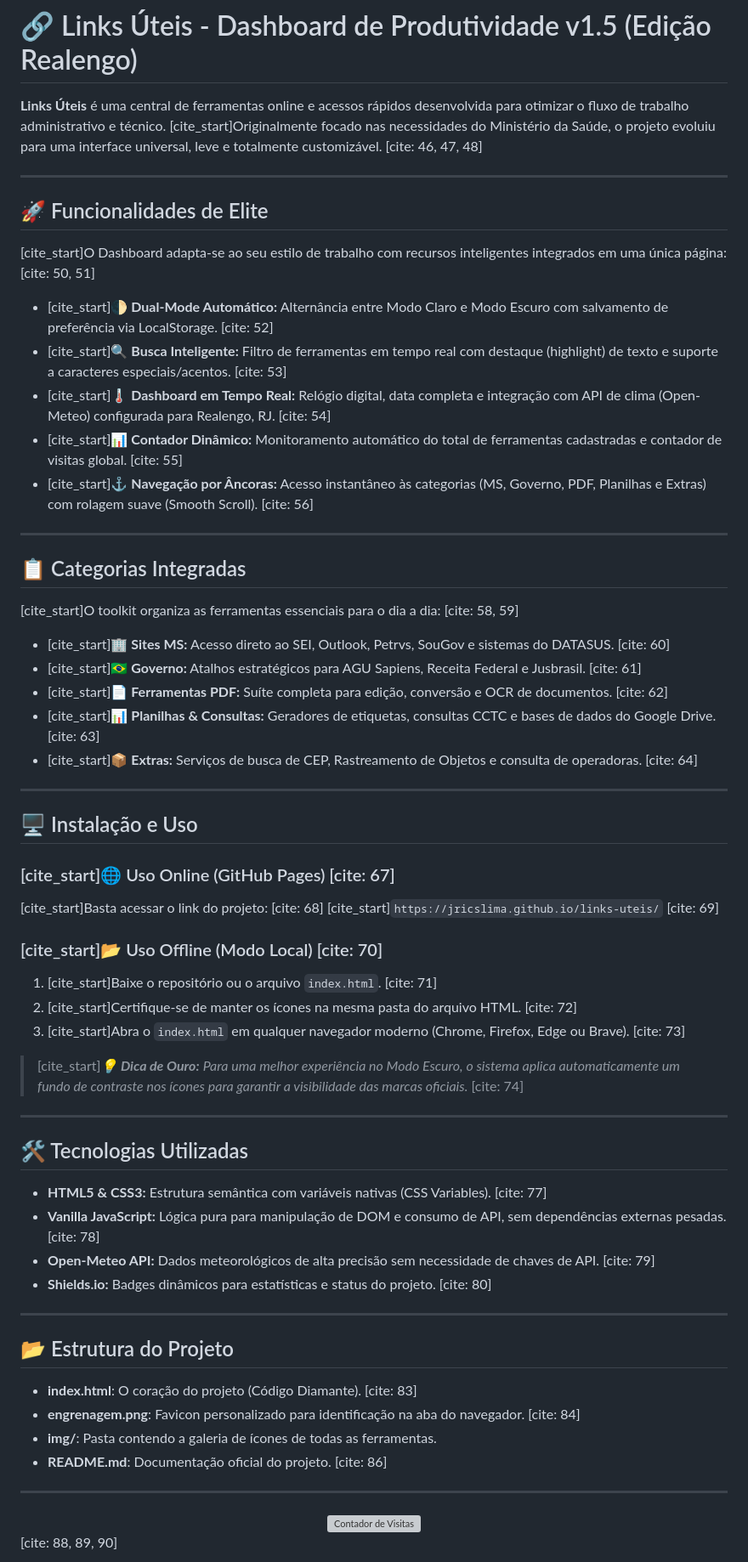
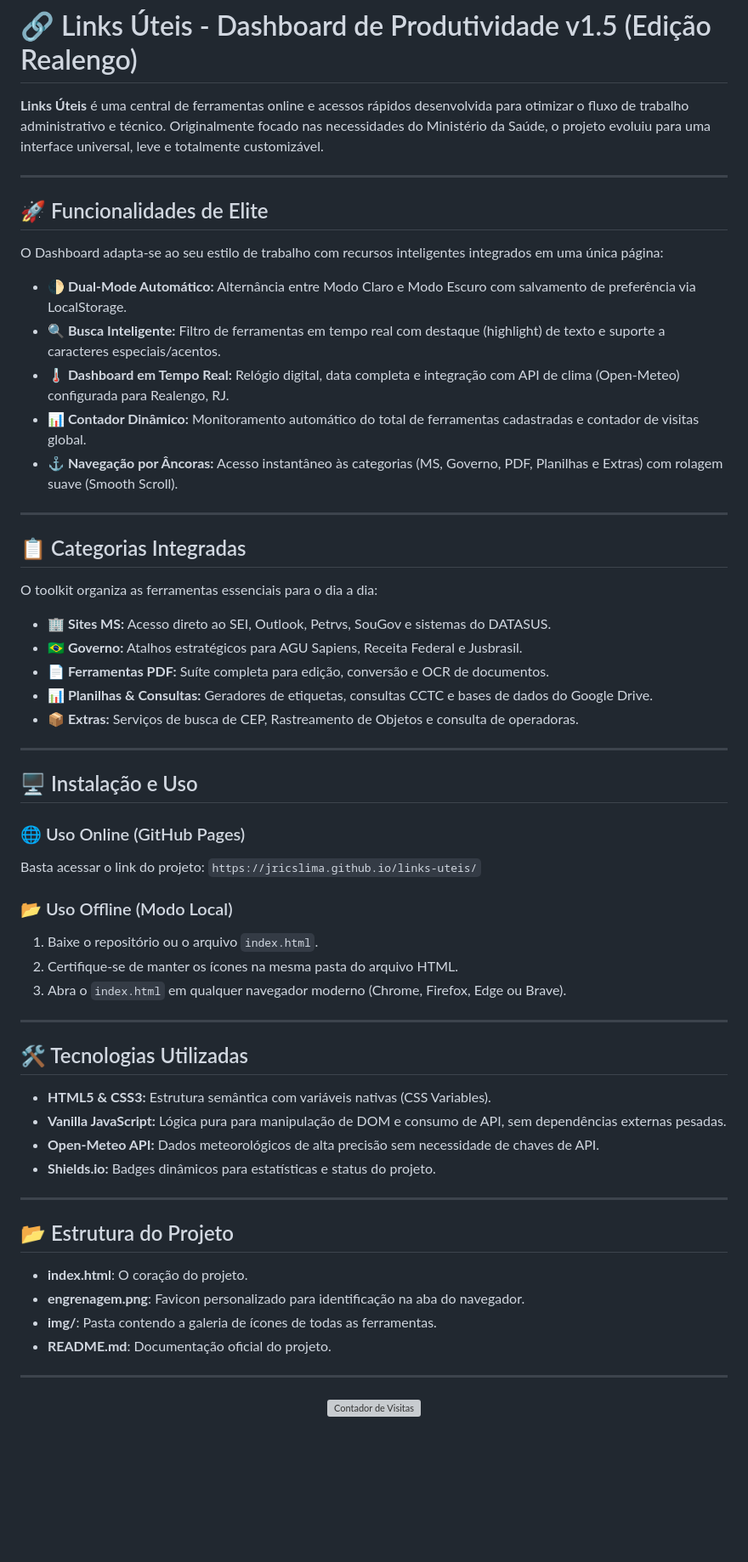
Before and after one commit to jricslima/links-uteis, a Markdown page: README.md, the part around the change. Shown at 85% size. GitHub-like rendering; blank space fills up the shorter version; grey boxes are pictures that could not be loaded.

```diff
--- a/README.md
+++ b/README.md
@@ -1,66 +1,64 @@
 # 🔗 Links Úteis - Dashboard de Produtividade v1.5 (Edição Realengo)
 
-**Links Úteis** é uma central de ferramentas online e acessos rápidos desenvolvida para otimizar o fluxo de trabalho administrativo e técnico. [cite_start]Originalmente focado nas necessidades do Ministério da Saúde, o projeto evoluiu para uma interface universal, leve e totalmente customizável. [cite: 46, 47, 48]
+**Links Úteis** é uma central de ferramentas online e acessos rápidos desenvolvida para otimizar o fluxo de trabalho administrativo e técnico. Originalmente focado nas necessidades do Ministério da Saúde, o projeto evoluiu para uma interface universal, leve e totalmente customizável.
 
 ---
 
 ## 🚀 Funcionalidades de Elite
 
-[cite_start]O Dashboard adapta-se ao seu estilo de trabalho com recursos inteligentes integrados em uma única página: [cite: 50, 51]
+O Dashboard adapta-se ao seu estilo de trabalho com recursos inteligentes integrados em uma única página:
 
-- [cite_start]**🌓 Dual-Mode Automático:** Alternância entre Modo Claro e Modo Escuro com salvamento de preferência via LocalStorage. [cite: 52]
-- [cite_start]**🔍 Busca Inteligente:** Filtro de ferramentas em tempo real com destaque (highlight) de texto e suporte a caracteres especiais/acentos. [cite: 53]
-- [cite_start]**🌡️ Dashboard em Tempo Real:** Relógio digital, data completa e integração com API de clima (Open-Meteo) configurada para Realengo, RJ. [cite: 54]
-- [cite_start]**📊 Contador Dinâmico:** Monitoramento automático do total de ferramentas cadastradas e contador de visitas global. [cite: 55]
-- [cite_start]**⚓ Navegação por Âncoras:** Acesso instantâneo às categorias (MS, Governo, PDF, Planilhas e Extras) com rolagem suave (Smooth Scroll). [cite: 56]
+- **🌓 Dual-Mode Automático:** Alternância entre Modo Claro e Modo Escuro com salvamento de preferência via LocalStorage.
+- **🔍 Busca Inteligente:** Filtro de ferramentas em tempo real com destaque (highlight) de texto e suporte a caracteres especiais/acentos.
+- **🌡️ Dashboard em Tempo Real:** Relógio digital, data completa e integração com API de clima (Open-Meteo) configurada para Realengo, RJ.
+- **📊 Contador Dinâmico:** Monitoramento automático do total de ferramentas cadastradas e contador de visitas global.
+- **⚓ Navegação por Âncoras:** Acesso instantâneo às categorias (MS, Governo, PDF, Planilhas e Extras) com rolagem suave (Smooth Scroll).
 
 ---
 
 ## 📋 Categorias Integradas
 
-[cite_start]O toolkit organiza as ferramentas essenciais para o dia a dia: [cite: 58, 59]
+O toolkit organiza as ferramentas essenciais para o dia a dia:
 
-- [cite_start]**🏢 Sites MS:** Acesso direto ao SEI, Outlook, Petrvs, SouGov e sistemas do DATASUS. [cite: 60]
-- [cite_start]**🇧🇷 Governo:** Atalhos estratégicos para AGU Sapiens, Receita Federal e Jusbrasil. [cite: 61]
-- [cite_start]**📄 Ferramentas PDF:** Suíte completa para edição, conversão e OCR de documentos. [cite: 62]
-- [cite_start]**📊 Planilhas & Consultas:** Geradores de etiquetas, consultas CCTC e bases de dados do Google Drive. [cite: 63]
-- [cite_start]**📦 Extras:** Serviços de busca de CEP, Rastreamento de Objetos e consulta de operadoras. [cite: 64]
+- **🏢 Sites MS:** Acesso direto ao SEI, Outlook, Petrvs, SouGov e sistemas do DATASUS.
+- **🇧🇷 Governo:** Atalhos estratégicos para AGU Sapiens, Receita Federal e Jusbrasil.
+- **📄 Ferramentas PDF:** Suíte completa para edição, conversão e OCR de documentos.
+- **📊 Planilhas & Consultas:** Geradores de etiquetas, consultas CCTC e bases de dados do Google Drive.
+- **📦 Extras:** Serviços de busca de CEP, Rastreamento de Objetos e consulta de operadoras.
 
 ---
 
 ## 🖥️ Instalação e Uso
 
-### [cite_start]🌐 Uso Online (GitHub Pages) [cite: 67]
-[cite_start]Basta acessar o link do projeto: [cite: 68]
-[cite_start]`https://jricslima.github.io/links-uteis/` [cite: 69]
+### 🌐 Uso Online (GitHub Pages)
+Basta acessar o link do projeto:
+`https://jricslima.github.io/links-uteis/`
 
-### [cite_start]📂 Uso Offline (Modo Local) [cite: 70]
-1. [cite_start]Baixe o repositório ou o arquivo `index.html`. [cite: 71]
-2. [cite_start]Certifique-se de manter os ícones na mesma pasta do arquivo HTML. [cite: 72]
-3. [cite_start]Abra o `index.html` em qualquer navegador moderno (Chrome, Firefox, Edge ou Brave). [cite: 73]
-
-> [cite_start]***💡 Dica de Ouro:*** *Para uma melhor experiência no Modo Escuro, o sistema aplica automaticamente um fundo de contraste nos ícones para garantir a visibilidade das marcas oficiais.* [cite: 74]
+### 📂 Uso Offline (Modo Local)
+1. Baixe o repositório ou o arquivo `index.html`.
+2. Certifique-se de manter os ícones na mesma pasta do arquivo HTML.
+3. Abra o `index.html` em qualquer navegador moderno (Chrome, Firefox, Edge ou Brave).
 
 ---
 
 ## 🛠️ Tecnologias Utilizadas
 
-- **HTML5 & CSS3:** Estrutura semântica com variáveis nativas (CSS Variables). [cite: 77]
-- **Vanilla JavaScript:** Lógica pura para manipulação de DOM e consumo de API, sem dependências externas pesadas. [cite: 78]
-- **Open-Meteo API:** Dados meteorológicos de alta precisão sem necessidade de chaves de API. [cite: 79]
-- **Shields.io:** Badges dinâmicos para estatísticas e status do projeto. [cite: 80]
+- **HTML5 & CSS3:** Estrutura semântica com variáveis nativas (CSS Variables).
+- **Vanilla JavaScript:** Lógica pura para manipulação de DOM e consumo de API, sem dependências externas pesadas.
+- **Open-Meteo API:** Dados meteorológicos de alta precisão sem necessidade de chaves de API.
+- **Shields.io:** Badges dinâmicos para estatísticas e status do projeto.
 
 ---
 
 ## 📂 Estrutura do Projeto
 
-- **index.html**: O coração do projeto (Código Diamante). [cite: 83]
-- **engrenagem.png**: Favicon personalizado para identificação na aba do navegador. [cite: 84]
+- **index.html**: O coração do projeto.
+- **engrenagem.png**: Favicon personalizado para identificação na aba do navegador.
 - **img/**: Pasta contendo a galeria de ícones de todas as ferramentas.
-- **README.md**: Documentação oficial do projeto. [cite: 86]
+- **README.md**: Documentação oficial do projeto.
 
 ---
 
 <div align="center">
 <img src="https://img.shields.io/endpoint?url=https%3A%2F%2Fhits.dwyl.com%2Fjricslima%2Flinks-uteis.json&color=f1c40f&label=VISITAS&labelColor=2c3e50&style=for-the-badge" alt="Contador de Visitas">
-</div> [cite: 88, 89, 90]
+</div>
```
